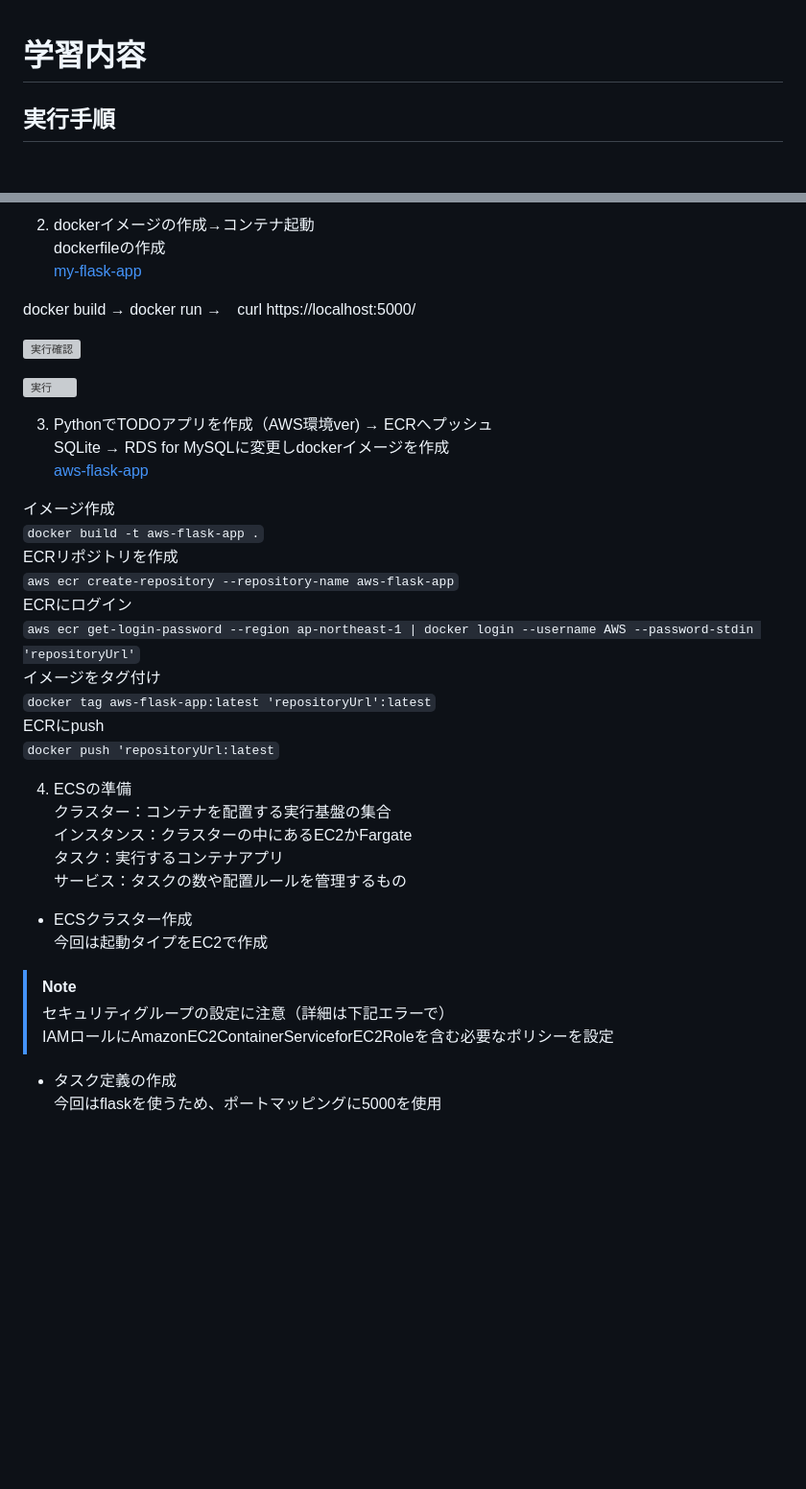
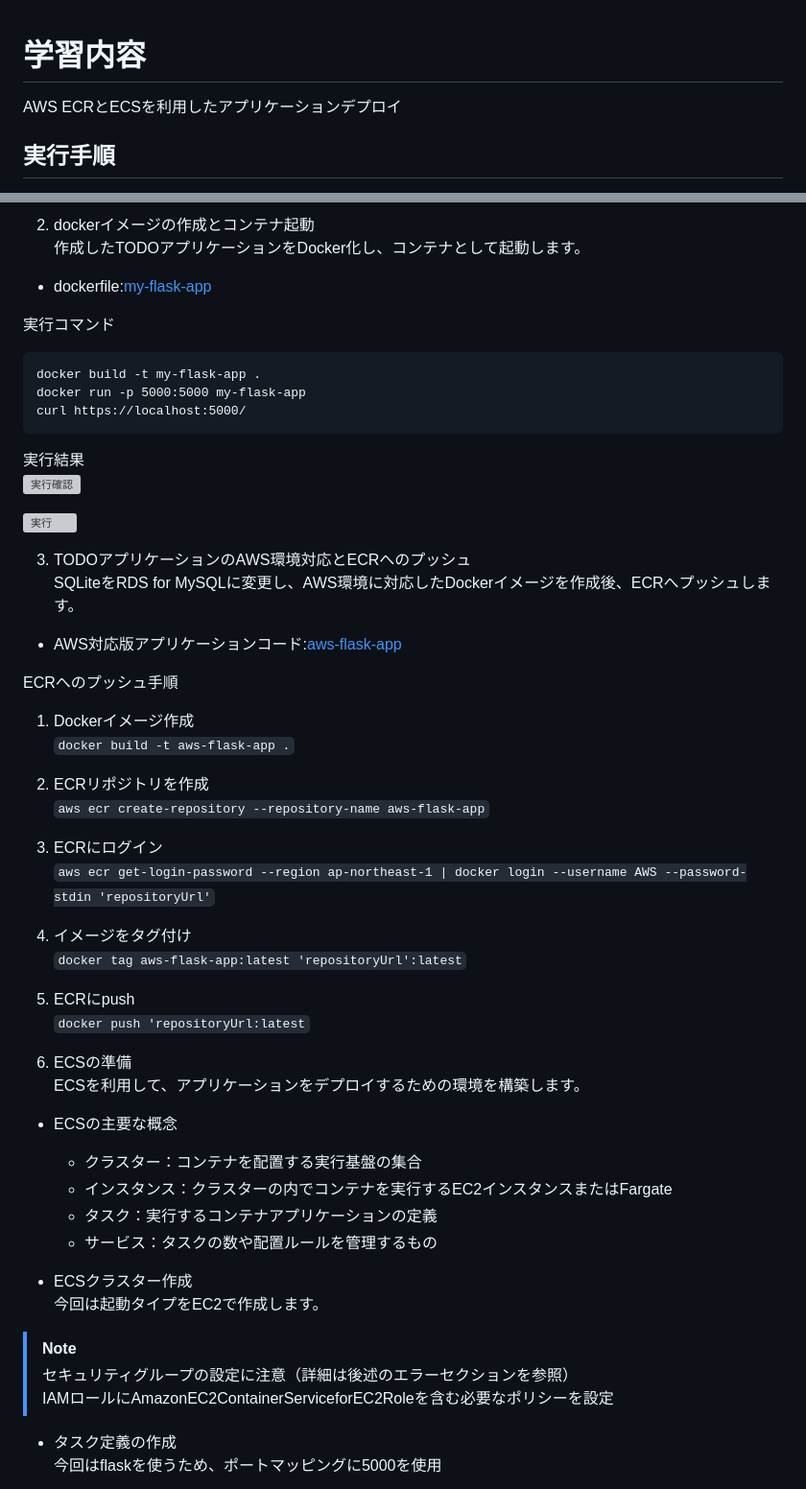
Before and after one commit to satoru-AWS/study-repo, a Markdown page: ECS-python.md, 2 parts joined by grey strips. Shown at 96% size. Drawn GitHub-style; blank space fills up the shorter version; grey boxes are pictures that could not be loaded.

````diff
--- a/ECS-python.md
+++ b/ECS-python.md
@@ -1,2 +1,4 @@
 # 学習内容
+AWS ECRとECSを利用したアプリケーションデプロイ
+
 ## 実行手順
@@ -7,39 +11,49 @@
 
-2. dockerイメージの作成→コンテナ起動
-dockerfileの作成
-[my-flask-app](my-flask-app)
+2. dockerイメージの作成とコンテナ起動
+作成したTODOアプリケーションをDocker化し、コンテナとして起動します。
+* dockerfile:[my-flask-app](my-flask-app)
 
-docker build → docker run →　curl https://localhost:5000/
+実行コマンド
+```
+docker build -t my-flask-app .
+docker run -p 5000:5000 my-flask-app
+curl https://localhost:5000/
+```
 
+実行結果
 ![実行確認](img2/ECS-pthon/picture03.png)
 
 ![実行](img2/ECS-pthon/picture04.png)
 
-3. PythonでTODOアプリを作成（AWS環境ver) → ECRへプッシュ
-SQLite → RDS for MySQLに変更しdockerイメージを作成
-[aws-flask-app](aws-flask-app)
+3. TODOアプリケーションのAWS環境対応とECRへのプッシュ
+SQLiteをRDS for MySQLに変更し、AWS環境に対応したDockerイメージを作成後、ECRへプッシュします。
 
-イメージ作成
-```docker build -t aws-flask-app .```
-ECRリポジトリを作成
-```aws ecr create-repository --repository-name aws-flask-app```
-ECRにログイン
-```aws ecr get-login-password --region ap-northeast-1 | docker login --username AWS --password-stdin 'repositoryUrl'```
-イメージをタグ付け
-```docker tag aws-flask-app:latest 'repositoryUrl':latest```
-ECRにpush
-```docker push 'repositoryUrl:latest```
+* AWS対応版アプリケーションコード:[aws-flask-app](aws-flask-app)
+
+ECRへのプッシュ手順
+  1. Dockerイメージ作成
+    ```docker build -t aws-flask-app .```
+  2. ECRリポジトリを作成
+    ```aws ecr create-repository --repository-name aws-flask-app```
+  3. ECRにログイン
+    ```aws ecr get-login-password --region ap-northeast-1 | docker login --username AWS --password-stdin 'repositoryUrl'```
+  4. イメージをタグ付け
+    ```docker tag aws-flask-app:latest 'repositoryUrl':latest```
+  5. ECRにpush
+    ```docker push 'repositoryUrl:latest```
 
 4. ECSの準備
-クラスター：コンテナを配置する実行基盤の集合
-インスタンス：クラスターの中にあるEC2かFargate
-タスク：実行するコンテナアプリ
-サービス：タスクの数や配置ルールを管理するもの
+ECSを利用して、アプリケーションをデプロイするための環境を構築します。
+* ECSの主要な概念
+  * クラスター：コンテナを配置する実行基盤の集合
+  * インスタンス：クラスターの内でコンテナを実行するEC2インスタンスまたはFargate
+  * タスク：実行するコンテナアプリケーションの定義
+  * サービス：タスクの数や配置ルールを管理するもの
 
 * ECSクラスター作成
-今回は起動タイプをEC2で作成
+今回は起動タイプをEC2で作成します。
 >[!NOTE]
->セキュリティグループの設定に注意（詳細は下記エラーで）
+>セキュリティグループの設定に注意（詳細は後述のエラーセクションを参照）
 >IAMロールにAmazonEC2ContainerServiceforEC2Roleを含む必要なポリシーを設定
 
 * タスク定義の作成
````
Also changed, not shown: other parts of ECS-python.md (+6 -4 lines).
